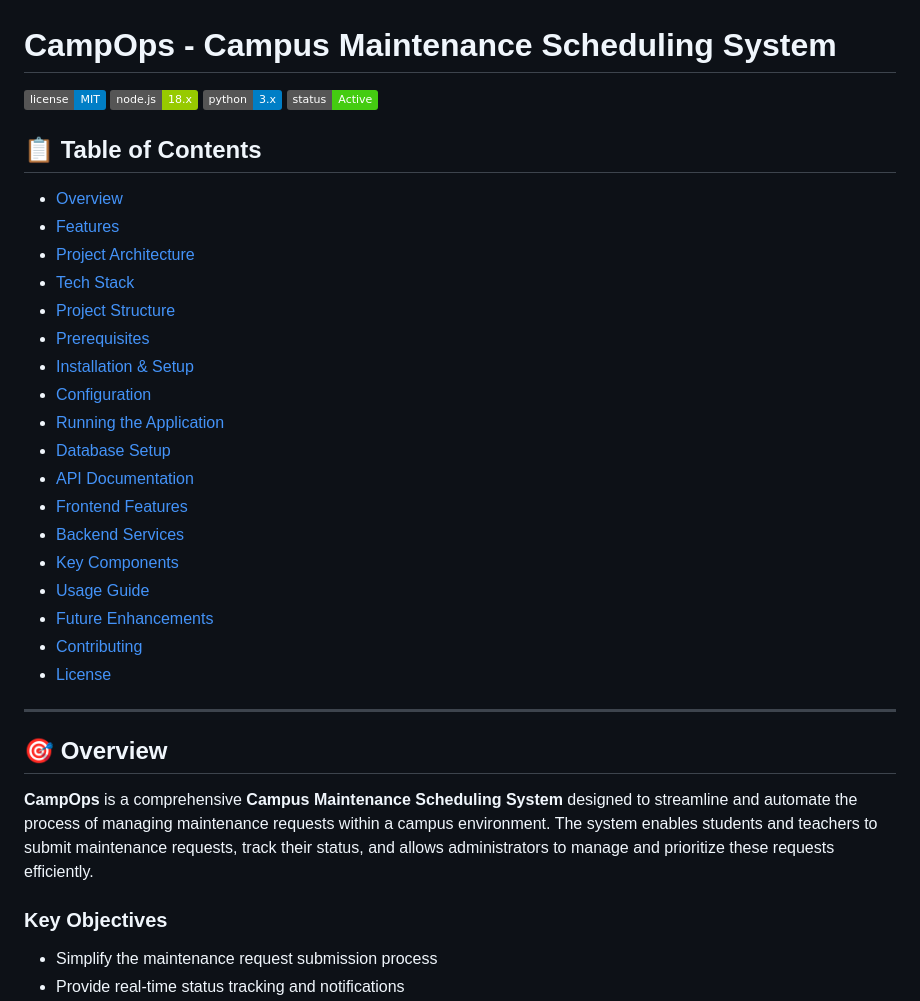
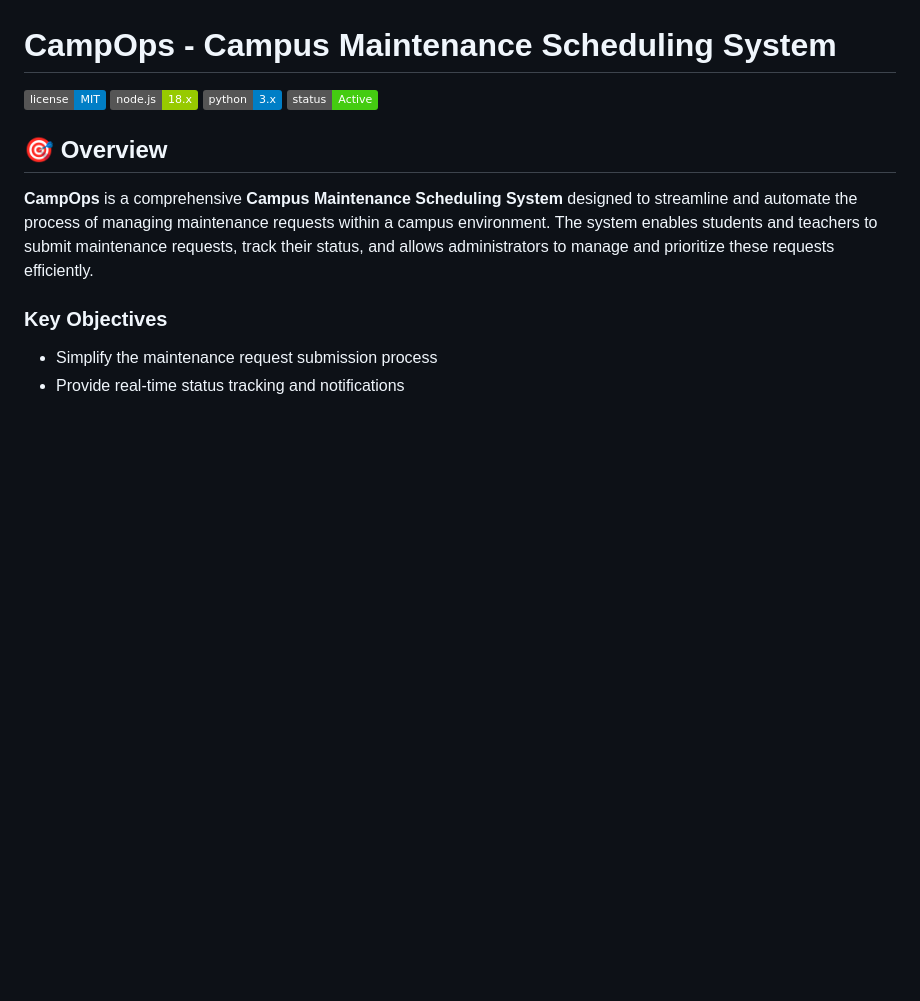
Before and after one commit to PratikThisSide/CampOps, a Markdown page: README.md, the part around the change. Drawn GitHub-style; badges without logos; blank space fills up the shorter version.

```diff
--- a/README.md
+++ b/README.md
@@ -4,29 +4,6 @@
 ![Node.js](https://img.shields.io/badge/node.js-18.x-green)
 ![Python](https://img.shields.io/badge/python-3.x-blue)
 ![Status](https://img.shields.io/badge/status-Active-success)
-
-## 📋 Table of Contents
-
-- [Overview](#overview)
-- [Features](#features)
-- [Project Architecture](#project-architecture)
-- [Tech Stack](#tech-stack)
-- [Project Structure](#project-structure)
-- [Prerequisites](#prerequisites)
-- [Installation & Setup](#installation--setup)
-- [Configuration](#configuration)
-- [Running the Application](#running-the-application)
-- [Database Setup](#database-setup)
-- [API Documentation](#api-documentation)
-- [Frontend Features](#frontend-features)
-- [Backend Services](#backend-services)
-- [Key Components](#key-components)
-- [Usage Guide](#usage-guide)
-- [Future Enhancements](#future-enhancements)
-- [Contributing](#contributing)
-- [License](#license)
-
----
 
 ## 🎯 Overview
 
```
